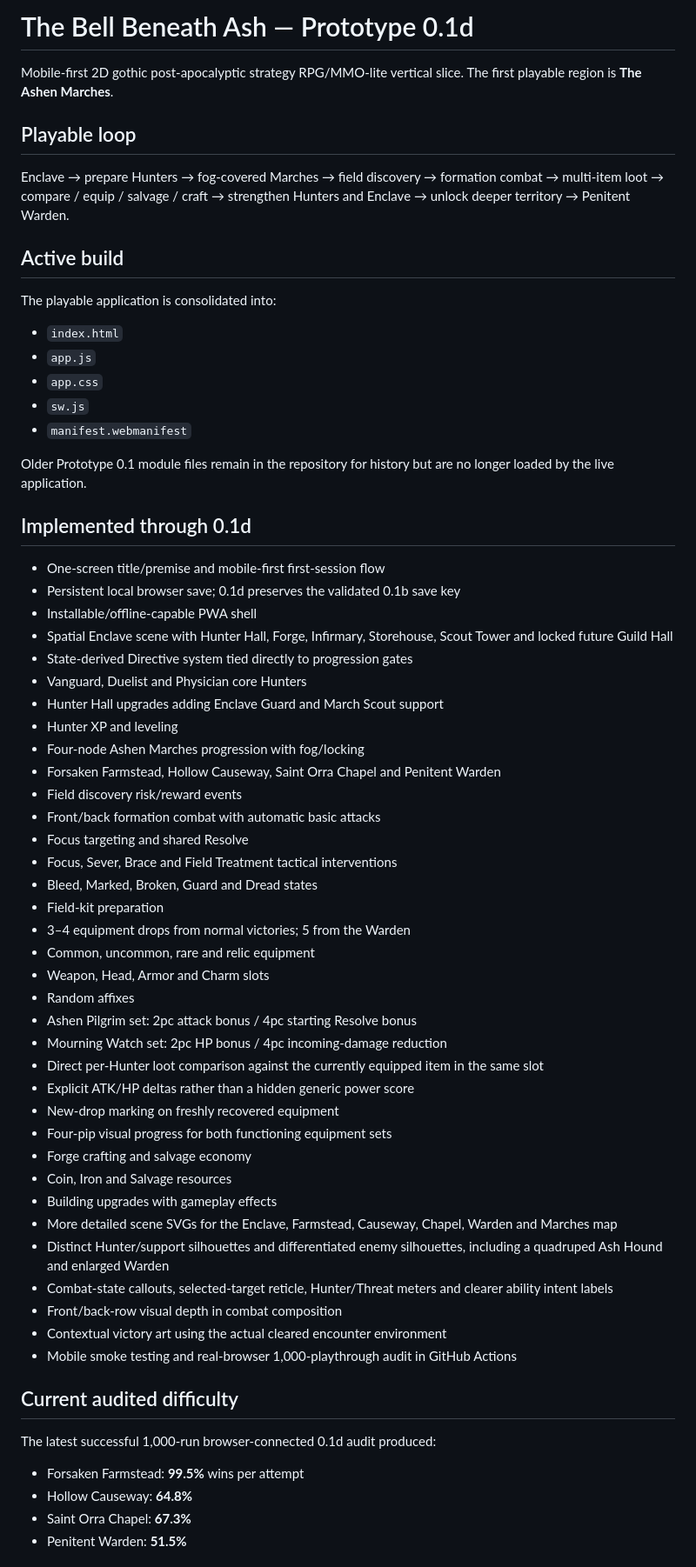
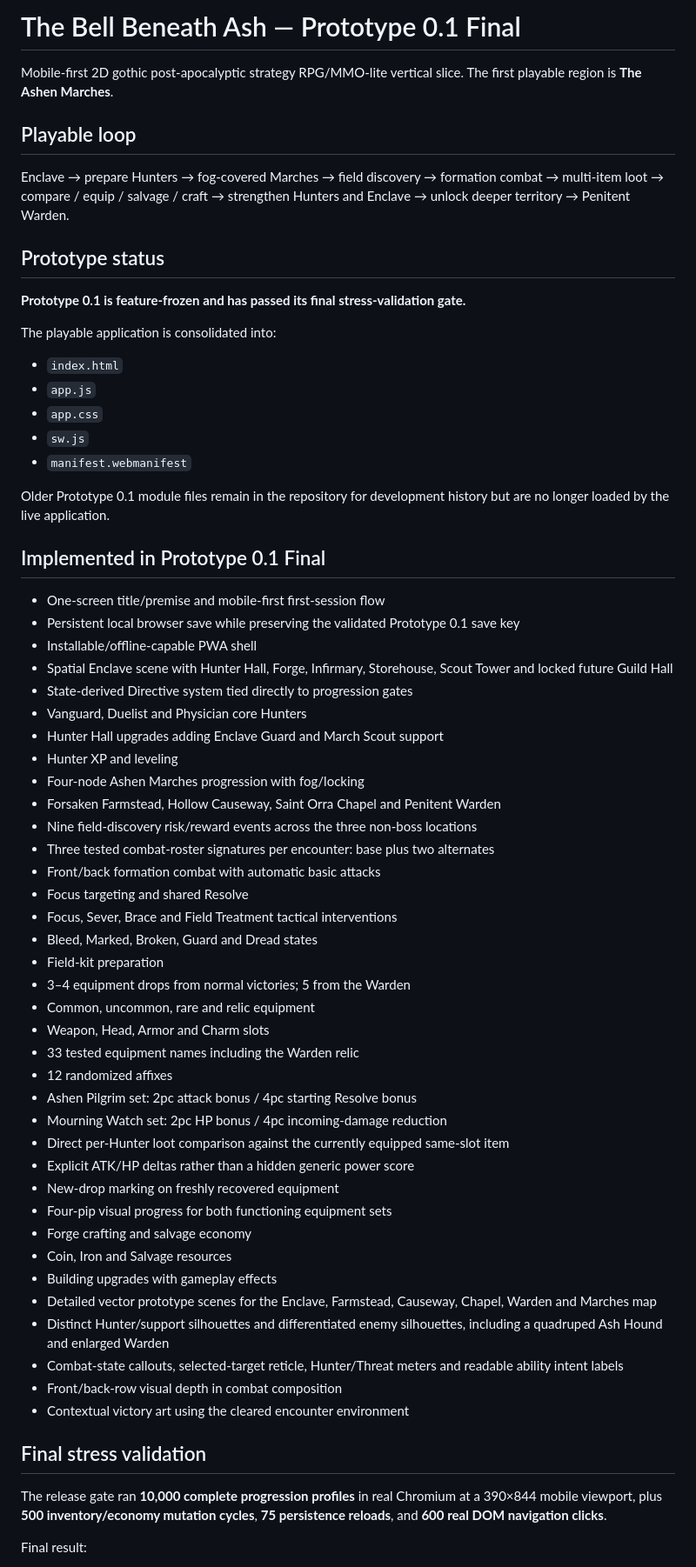
Before and after one commit to zackwaut66/git_test, a Markdown page: README.md, the part around one of its changes. Shown at 87% size. GitHub-like rendering.

Commit message:
Freeze and document Prototype 0.1 Final

```diff
--- a/README.md
+++ b/README.md
@@ -1,4 +1,4 @@
-# The Bell Beneath Ash — Prototype 0.1d
+# The Bell Beneath Ash — Prototype 0.1 Final
 
 Mobile-first 2D gothic post-apocalyptic strategy RPG/MMO-lite vertical slice. The first playable region is **The Ashen Marches**.
 
@@ -6,7 +6,9 @@ Mobile-first 2D gothic post-apocalyptic strategy RPG/MMO-lite vertical slice. Th
 
 Enclave → prepare Hunters → fog-covered Marches → field discovery → formation combat → multi-item loot → compare / equip / salvage / craft → strengthen Hunters and Enclave → unlock deeper territory → Penitent Warden.
 
-## Active build
+## Prototype status
+
+**Prototype 0.1 is feature-frozen and has passed its final stress-validation gate.**
 
 The playable application is consolidated into:
 
@@ -16,12 +18,12 @@ The playable application is consolidated into:
 - `sw.js`
 - `manifest.webmanifest`
 
-Older Prototype 0.1 module files remain in the repository for history but are no longer loaded by the live application.
+Older Prototype 0.1 module files remain in the repository for development history but are no longer loaded by the live application.
 
-## Implemented through 0.1d
+## Implemented in Prototype 0.1 Final
 
 - One-screen title/premise and mobile-first first-session flow
-- Persistent local browser save; 0.1d preserves the validated 0.1b save key
+- Persistent local browser save while preserving the validated Prototype 0.1 save key
 - Installable/offline-capable PWA shell
 - Spatial Enclave scene with Hunter Hall, Forge, Infirmary, Storehouse, Scout Tower and locked future Guild Hall
 - State-derived Directive system tied directly to progression gates
@@ -30,7 +32,8 @@ Older Prototype 0.1 module files remain in the repository for history but are no
 - Hunter XP and leveling
 - Four-node Ashen Marches progression with fog/locking
 - Forsaken Farmstead, Hollow Causeway, Saint Orra Chapel and Penitent Warden
-- Field discovery risk/reward events
+- Nine field-discovery risk/reward events across the three non-boss locations
+- Three tested combat-roster signatures per encounter: base plus two alternates
 - Front/back formation combat with automatic basic attacks
 - Focus targeting and shared Resolve
 - Focus, Sever, Brace and Field Treatment tactical interventions
@@ -39,29 +42,26 @@ Older Prototype 0.1 module files remain in the repository for history but are no
 - 3–4 equipment drops from normal victories; 5 from the Warden
 - Common, uncommon, rare and relic equipment
 - Weapon, Head, Armor and Charm slots
-- Random affixes
+- 33 tested equipment names including the Warden relic
+- 12 randomized affixes
 - Ashen Pilgrim set: 2pc attack bonus / 4pc starting Resolve bonus
 - Mourning Watch set: 2pc HP bonus / 4pc incoming-damage reduction
-- Direct per-Hunter loot comparison against the currently equipped item in the same slot
+- Direct per-Hunter loot comparison against the currently equipped same-slot item
 - Explicit ATK/HP deltas rather than a hidden generic power score
 - New-drop marking on freshly recovered equipment
 - Four-pip visual progress for both functioning equipment sets
 - Forge crafting and salvage economy
 - Coin, Iron and Salvage resources
 - Building upgrades with gameplay effects
-- More detailed scene SVGs for the Enclave, Farmstead, Causeway, Chapel, Warden and Marches map
+- Detailed vector prototype scenes for the Enclave, Farmstead, Causeway, Chapel, Warden and Marches map
 - Distinct Hunter/support silhouettes and differentiated enemy silhouettes, including a quadruped Ash Hound and enlarged Warden
-- Combat-state callouts, selected-target reticle, Hunter/Threat meters and clearer ability intent labels
+- Combat-state callouts, selected-target reticle, Hunter/Threat meters and readable ability intent labels
 - Front/back-row visual depth in combat composition
-- Contextual victory art using the actual cleared encounter environment
-- Mobile smoke testing and real-browser 1,000-playthrough audit in GitHub Actions
+- Contextual victory art using the cleared encounter environment
 
-## Current audited difficulty
+## Final stress validation
 
-The latest successful 1,000-run browser-connected 0.1d audit produced:
+The release gate ran **10,000 complete progression profiles** in real Chromium at a 390×844 mobile viewport, plus **500 inventory/economy mutation cycles**, **75 persistence reloads**, and **600 real DOM navigation clicks**.
 
-- Forsaken Farmstead: **99.5%** wins per attempt
-- Hollow Causeway: **64.8%**
-- Saint Orra Chapel: **67.3%**
-- Penitent Warden: **51.5%**
+Final result:
 
```
Also changed, not shown: other parts of README.md (+20 -10 lines).
